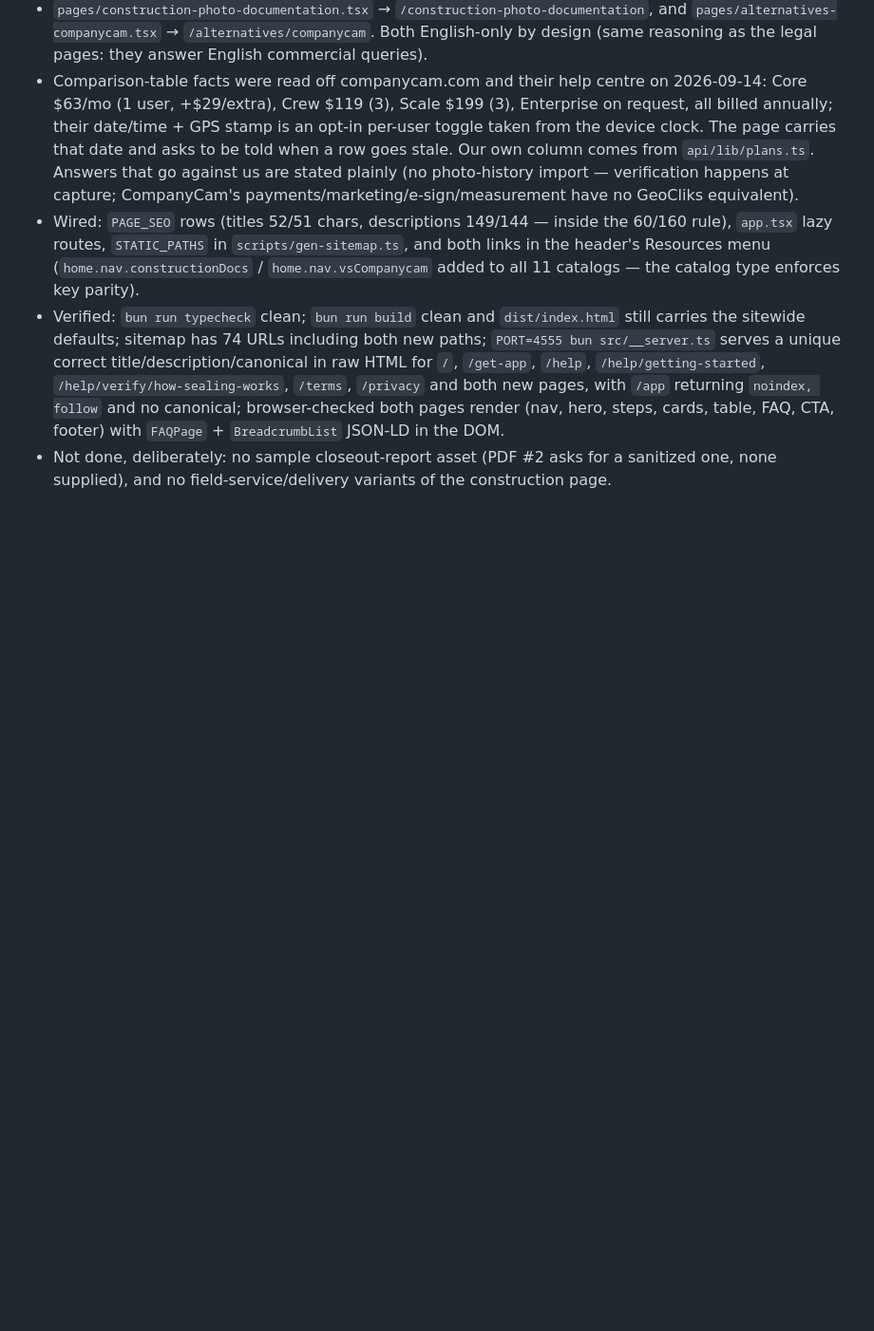
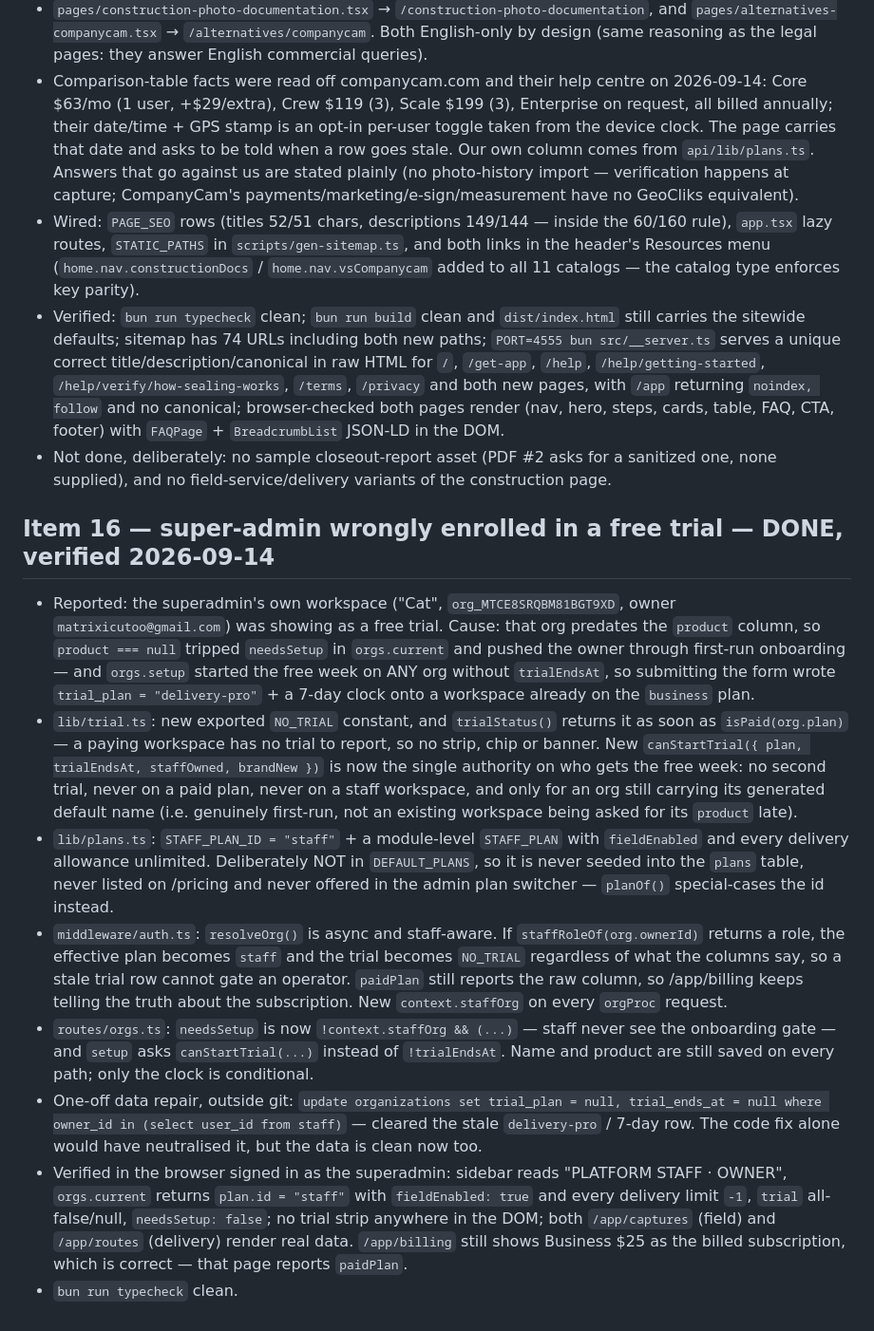
Before and after one commit to Matrixicutoo/geocliks-2576, a Markdown page: task.md, the part around the change. Shown at 95% size. Rendered like a GitHub page; blank space fills up the shorter version.

Commit message:
Update the plan: the super-admin trial is fixed

```diff
--- a/task.md
+++ b/task.md
@@ -219,3 +219,38 @@
   JSON-LD in the DOM.
 - Not done, deliberately: no sample closeout-report asset (PDF #2 asks for a sanitized one, none
   supplied), and no field-service/delivery variants of the construction page.
+
+## Item 16 — super-admin wrongly enrolled in a free trial — DONE, verified 2026-09-14
+- Reported: the superadmin's own workspace ("Cat", `org_MTCE8SRQBM81BGT9XD`, owner
+  `matrixicutoo@gmail.com`) was showing as a free trial. Cause: that org predates the `product`
+  column, so `product === null` tripped `needsSetup` in `orgs.current` and pushed the owner
+  through first-run onboarding — and `orgs.setup` started the free week on ANY org without
+  `trialEndsAt`, so submitting the form wrote `trial_plan = "delivery-pro"` + a 7-day clock onto
+  a workspace already on the `business` plan.
+- `lib/trial.ts`: new exported `NO_TRIAL` constant, and `trialStatus()` returns it as soon as
+  `isPaid(org.plan)` — a paying workspace has no trial to report, so no strip, chip or banner.
+  New `canStartTrial({ plan, trialEndsAt, staffOwned, brandNew })` is now the single authority on
+  who gets the free week: no second trial, never on a paid plan, never on a staff workspace, and
+  only for an org still carrying its generated default name (i.e. genuinely first-run, not an
+  existing workspace being asked for its `product` late).
+- `lib/plans.ts`: `STAFF_PLAN_ID = "staff"` + a module-level `STAFF_PLAN` with `fieldEnabled` and
+  every delivery allowance unlimited. Deliberately NOT in `DEFAULT_PLANS`, so it is never seeded
+  into the `plans` table, never listed on /pricing and never offered in the admin plan switcher —
+  `planOf()` special-cases the id instead.
+- `middleware/auth.ts`: `resolveOrg()` is async and staff-aware. If `staffRoleOf(org.ownerId)`
+  returns a role, the effective plan becomes `staff` and the trial becomes `NO_TRIAL` regardless
+  of what the columns say, so a stale trial row cannot gate an operator. `paidPlan` still reports
+  the raw column, so /app/billing keeps telling the truth about the subscription. New
+  `context.staffOrg` on every `orgProc` request.
+- `routes/orgs.ts`: `needsSetup` is now `!context.staffOrg && (...)` — staff never see the
+  onboarding gate — and `setup` asks `canStartTrial(...)` instead of `!trialEndsAt`. Name and
+  product are still saved on every path; only the clock is conditional.
+- One-off data repair, outside git: `update organizations set trial_plan = null, trial_ends_at =
+  null where owner_id in (select user_id from staff)` — cleared the stale `delivery-pro` / 7-day
+  row. The code fix alone would have neutralised it, but the data is clean now too.
+- Verified in the browser signed in as the superadmin: sidebar reads "PLATFORM STAFF · OWNER",
+  `orgs.current` returns `plan.id = "staff"` with `fieldEnabled: true` and every delivery limit
+  `-1`, `trial` all-false/null, `needsSetup: false`; no trial strip anywhere in the DOM; both
+  `/app/captures` (field) and `/app/routes` (delivery) render real data. `/app/billing` still
+  shows Business $25 as the billed subscription, which is correct — that page reports `paidPlan`.
+- `bun run typecheck` clean.
```
